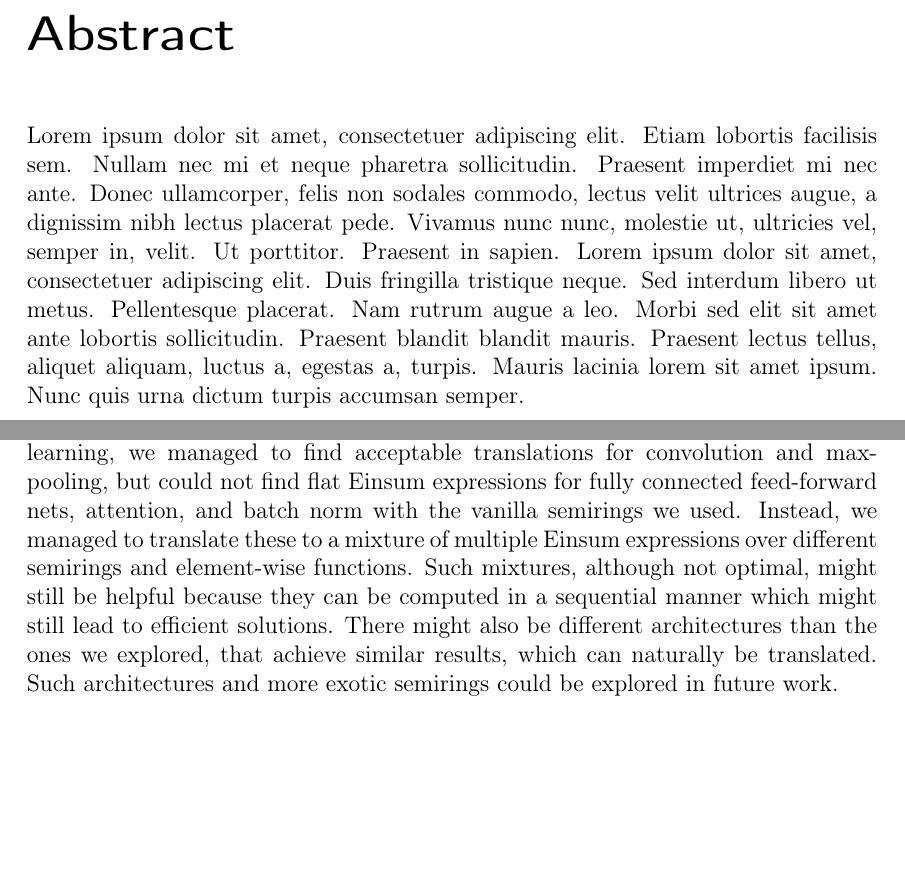
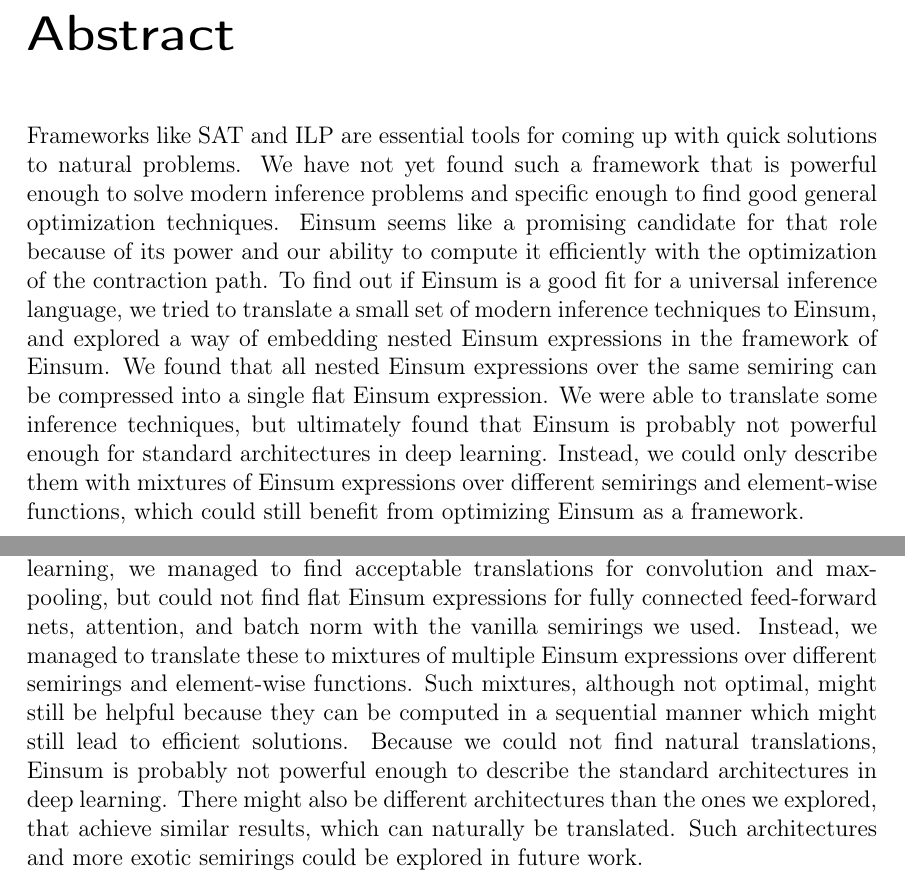
Before and after one commit to eichelb4rt/master_thesis, a LaTeX thesis (paper/thesis.tex, which reads paper/chapters/abstract.tex, paper/chapters/conclusion.tex): two parts of pages 3 and 45 of 55, joined at a grey line, cut so that both start at the same text, the shorter picture padded with empty space. Compiled offline with pdfLaTeX.

Commit message:
abstract

```diff
--- a/paper/chapters/abstract.tex
+++ b/paper/chapters/abstract.tex
@@ -1,6 +1,15 @@
 \chapter{Abstract}
-% auf direkter Folgeseite der Titelseite
-% kurze Zusammenfassung des wesentlichen Inhalts der Arbeit (maximal 1/2 Seite)
-% muss die wichtigsten Begriffe ("Schlagwörter") enthalten
 
-\blindtext[1]
+% Lead?
+Frameworks like SAT and ILP are essential tools for coming up with quick solutions to natural problems.
+We have not yet found such a framework that is powerful enough to solve modern inference problems
+and specific enough to find good general optimization techniques.
+% Development
+Einsum seems like a promising candidate for that role because of its power and our ability to compute it efficiently with the optimization of the contraction path.
+To find out if Einsum is a good fit for a universal inference language,
+we tried to translate a small set of modern inference techniques to Einsum,
+and explored a way of embedding nested Einsum expressions in the framework of Einsum.
+% Resolution
+We found that all nested Einsum expressions over the same semiring can be compressed into a single flat Einsum expression.
+We were able to translate some inference techniques, but ultimately found that Einsum is probably not powerful enough for standard architectures in deep learning.
+Instead, we could only describe them with mixtures of Einsum expressions over different semirings and element-wise functions, which could still benefit from optimizing Einsum as a framework.
--- a/paper/chapters/conclusion.tex
+++ b/paper/chapters/conclusion.tex
@@ -11,7 +11,8 @@ We have shown that nested Einsum expressions over the same semiring can always b
 As examples of inference techniques, we managed to naturally translate the DFT and the Hadamard Transform to Einsum.
 For deep learning, we managed to find acceptable translations for convolution and max-pooling,
 but could not find flat Einsum expressions for fully connected feed-forward nets, attention, and batch norm with the vanilla semirings we used.
-Instead, we managed to translate these to a mixture of multiple Einsum expressions over different semirings and element-wise functions.
+Instead, we managed to translate these to mixtures of multiple Einsum expressions over different semirings and element-wise functions.
 Such mixtures, although not optimal, might still be helpful because they can be computed in a sequential manner which might still lead to efficient solutions.
+Because we could not find natural translations, Einsum is probably not powerful enough to describe the standard architectures in deep learning.
 There might also be different architectures than the ones we explored, that achieve similar results, which can naturally be translated.
 Such architectures and more exotic semirings could be explored in future work.
```
Also changed, not shown: paper/chapters/deep_learning/discussion.tex (+1 -1 lines), paper/chapters/introduction.tex (+4 -3 lines), paper/thesis.pdf.
